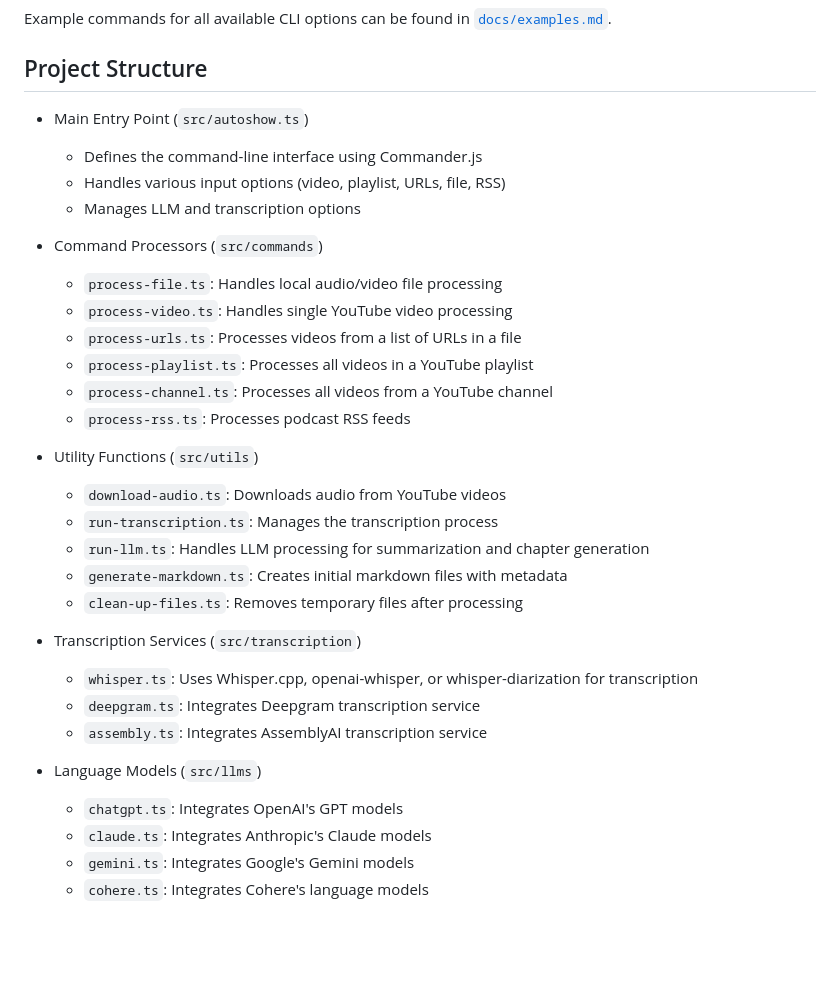
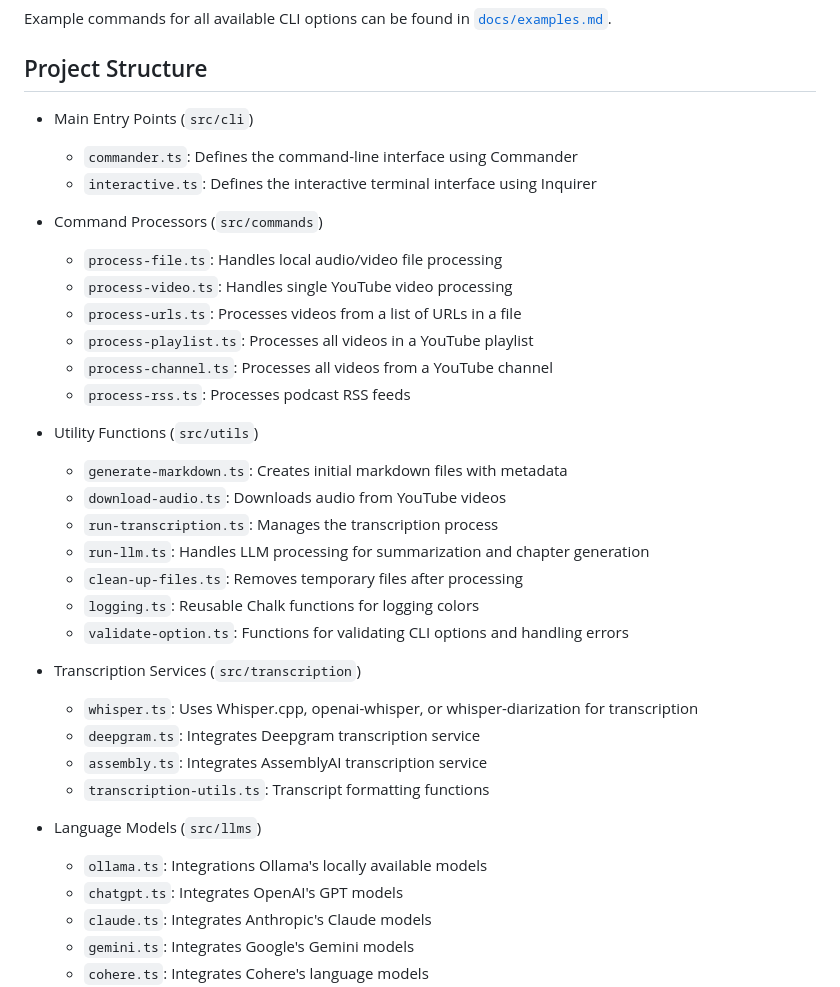
Before and after one commit to ajcwebdev/autoshow, a Markdown page: README.md, the part around the change. Drawn GitHub-style; blank space fills up the shorter version.

```diff
--- a/README.md
+++ b/README.md
@@ -101,10 +101,9 @@ Example commands for all available CLI options can be found in [`docs/examples.m
 
 ## Project Structure
 
-- Main Entry Point (`src/autoshow.ts`)
-  - Defines the command-line interface using Commander.js
-  - Handles various input options (video, playlist, URLs, file, RSS)
-  - Manages LLM and transcription options
+- Main Entry Points (`src/cli`)
+  - `commander.ts`: Defines the command-line interface using Commander
+  - `interactive.ts`: Defines the interactive terminal interface using Inquirer
 
 - Command Processors (`src/commands`)
   - `process-file.ts`: Handles local audio/video file processing
@@ -115,18 +114,22 @@ Example commands for all available CLI options can be found in [`docs/examples.m
   - `process-rss.ts`: Processes podcast RSS feeds
 
 - Utility Functions (`src/utils`)
+  - `generate-markdown.ts`: Creates initial markdown files with metadata
   - `download-audio.ts`: Downloads audio from YouTube videos
   - `run-transcription.ts`: Manages the transcription process
   - `run-llm.ts`: Handles LLM processing for summarization and chapter generation
-  - `generate-markdown.ts`: Creates initial markdown files with metadata
   - `clean-up-files.ts`: Removes temporary files after processing
+  - `logging.ts`: Reusable Chalk functions for logging colors
+  - `validate-option.ts`: Functions for validating CLI options and handling errors
 
 - Transcription Services (`src/transcription`)
   - `whisper.ts`: Uses Whisper.cpp, openai-whisper, or whisper-diarization for transcription
   - `deepgram.ts`: Integrates Deepgram transcription service
   - `assembly.ts`: Integrates AssemblyAI transcription service
+  - `transcription-utils.ts`: Transcript formatting functions
 
 - Language Models (`src/llms`)
+  - `ollama.ts`: Integrations Ollama's locally available models
   - `chatgpt.ts`: Integrates OpenAI's GPT models
   - `claude.ts`: Integrates Anthropic's Claude models
   - `gemini.ts`: Integrates Google's Gemini models
```
